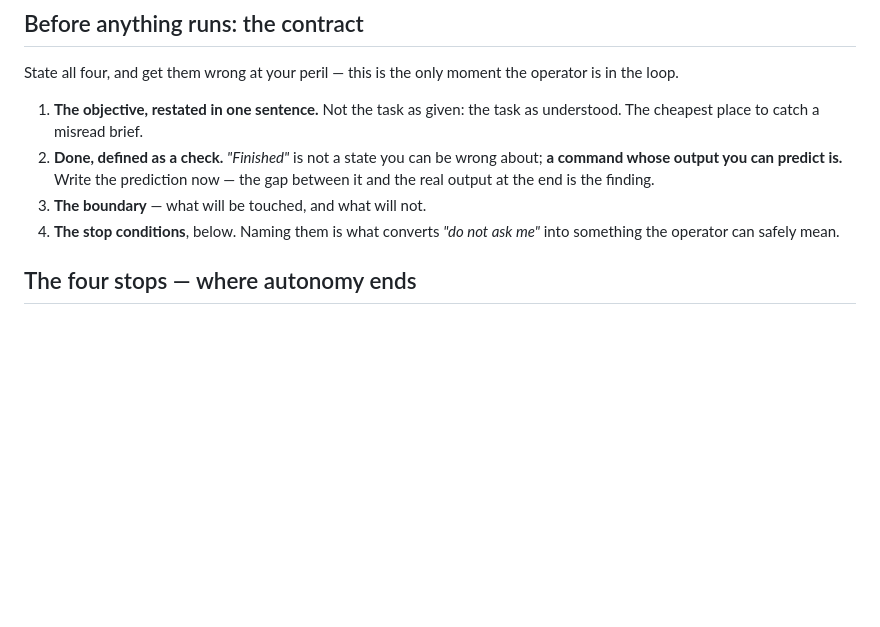
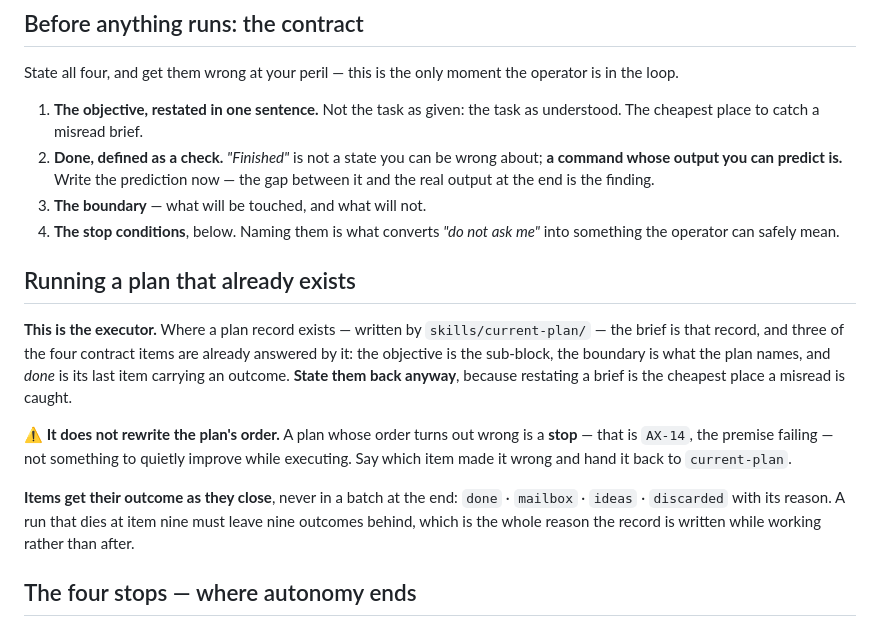
Before and after one commit to Marc-Recio-Celda/MLabs, a Markdown page: skills/autonomous-run/SKILL.md, the part around the change. Rendered like a GitHub page; blank space fills up the shorter version.

```diff
--- a/skills/autonomous-run/SKILL.md
+++ b/skills/autonomous-run/SKILL.md
@@ -24,6 +24,22 @@ the loop.
 3. **The boundary** — what will be touched, and what will not.
 4. **The stop conditions**, below. Naming them is what converts *"do not ask me"* into something
    the operator can safely mean.
+
+## Running a plan that already exists
+
+**This is the executor.** Where a plan record exists — written by `skills/current-plan/` — the
+brief is that record, and three of the four contract items are already answered by it: the
+objective is the sub-block, the boundary is what the plan names, and *done* is its last item
+carrying an outcome. **State them back anyway**, because restating a brief is the cheapest place a
+misread is caught.
+
+⚠️ **It does not rewrite the plan's order.** A plan whose order turns out wrong is a **stop** —
+that is `AX-14`, the premise failing — not something to quietly improve while executing. Say which
+item made it wrong and hand it back to `current-plan`.
+
+**Items get their outcome as they close**, never in a batch at the end: `done` · `mailbox` ·
+`ideas` · `discarded` with its reason. A run that dies at item nine must leave nine outcomes
+behind, which is the whole reason the record is written while working rather than after.
 
 ## The four stops — where autonomy ends
 
```
Also changed, not shown: skills/current-plan/SKILL.md (added, +89 -0 lines), skills/open-session/SKILL.md (+10 -14 lines).
